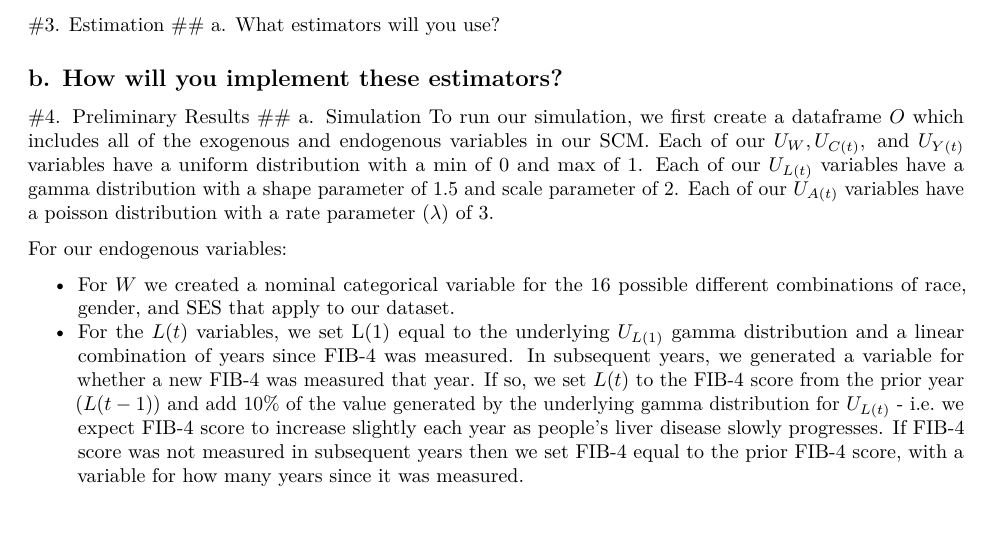
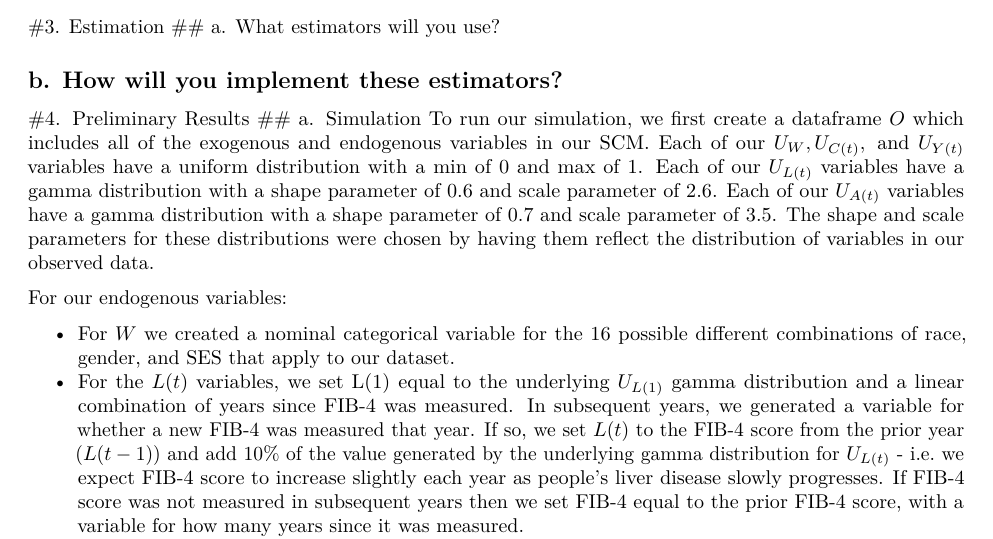
Before and after one commit to sfacente/stephandshelley, an R Markdown document (252E_FinalProject_Part2.Rmd): part of page 4 of 7, cut so that both start at the same text. Rendered offline with R 4.5, knitr and Pandoc, then LaTeX, with nearby package versions.

Commit message:
Update 252E_FinalProject_Part2.Rmd

```diff
--- a/252E_FinalProject_Part2.Rmd
+++ b/252E_FinalProject_Part2.Rmd
@@ -545,7 +545,7 @@ Our target causal parameter is identified as a function of the observed data dis
 
 #4. Preliminary Results
 ## a. Simulation
-  To run our simulation, we first create a dataframe $O$ which includes all of the exogenous and endogenous variables in our SCM. Each of our $U_{W}, U_{C(t)}, \ \text{and} \ U_{Y(t)}$ variables have a uniform distribution with a min of 0 and max of 1. Each of our $U_{L(t)}$ variables have a gamma distribution with a shape parameter of 1.5 and scale parameter of 2. Each of our $U_{A(t)}$ variables have a poisson distribution with a rate parameter ($\lambda$) of 3.
+  To run our simulation, we first create a dataframe $O$ which includes all of the exogenous and endogenous variables in our SCM. Each of our $U_{W}, U_{C(t)}, \ \text{and} \ U_{Y(t)}$ variables have a uniform distribution with a min of 0 and max of 1. Each of our $U_{L(t)}$ variables have a gamma distribution with a shape parameter of 0.6 and scale parameter of 2.6. Each of our $U_{A(t)}$ variables have a gamma distribution with a shape parameter of 0.7 and scale parameter of 3.5. The shape and scale parameters for these distributions were chosen by having them reflect the distribution of variables in our observed data.
 
   For our endogenous variables:
 
```
Also changed, not shown: 252E_FinalProject_Part2.Rmd (4 more changed lines).
